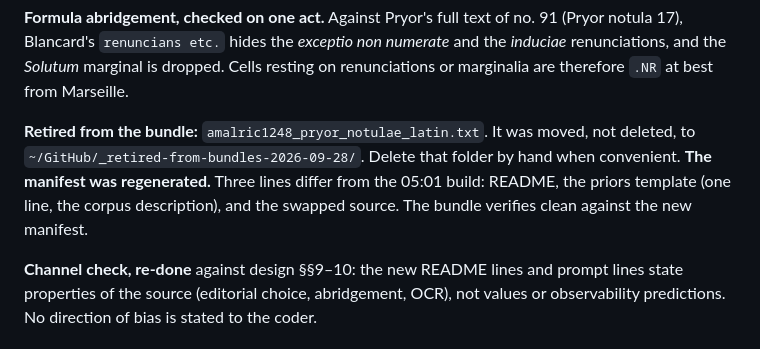
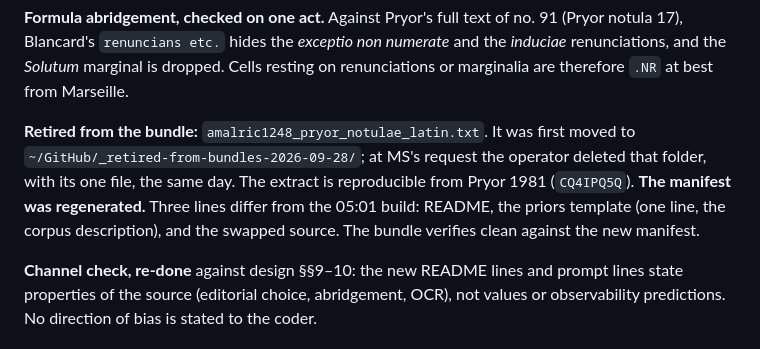
Before and after one commit to michaelschiltz/HistorEE_codebooks, a Markdown page: records/NOTES-commenda-pilot-operator-2026-09-28.md, the part around the change. Drawn GitHub-style.

Commit message:
extra small edit

```diff
--- a/records/NOTES-commenda-pilot-operator-2026-09-28.md
+++ b/records/NOTES-commenda-pilot-operator-2026-09-28.md
@@ -114,7 +114,7 @@ The printed set over-represents non-routine commandes. **Score Marseille frequen
 
 **Formula abridgement, checked on one act.** Against Pryor's full text of no. 91 (Pryor notula 17), Blancard's `renuncians etc.` hides the *exceptio non numerate* and the *induciae* renunciations, and the *Solutum* marginal is dropped. Cells resting on renunciations or marginalia are therefore `.NR` at best from Marseille.
 
-**Retired from the bundle:** `amalric1248_pryor_notulae_latin.txt`. It was moved, not deleted, to `~/GitHub/_retired-from-bundles-2026-09-28/`. Delete that folder by hand when convenient. **The manifest was regenerated.** Three lines differ from the 05:01 build: README, the priors template (one line, the corpus description), and the swapped source. The bundle verifies clean against the new manifest.
+**Retired from the bundle:** `amalric1248_pryor_notulae_latin.txt`. It was first moved to `~/GitHub/_retired-from-bundles-2026-09-28/`; at MS's request the operator deleted that folder, with its one file, the same day. The extract is reproducible from Pryor 1981 (`CQ4IPQ5Q`). **The manifest was regenerated.** Three lines differ from the 05:01 build: README, the priors template (one line, the corpus description), and the swapped source. The bundle verifies clean against the new manifest.
 
 **Channel check, re-done** against design §§9–10: the new README lines and prompt lines state properties of the source (editorial choice, abridgement, OCR), not values or observability predictions. No direction of bias is stated to the coder.
 
```
